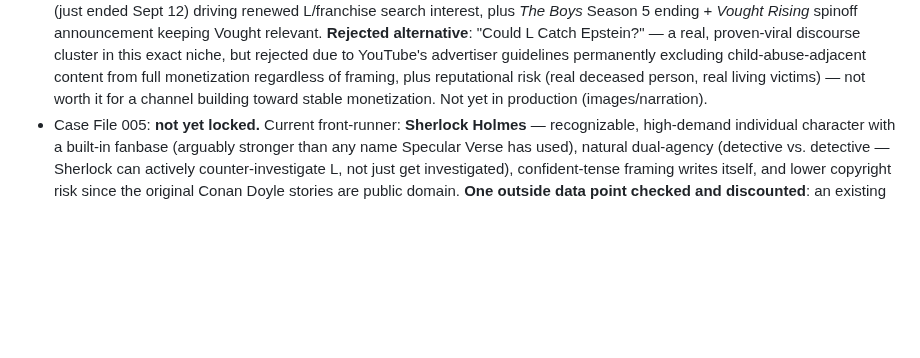
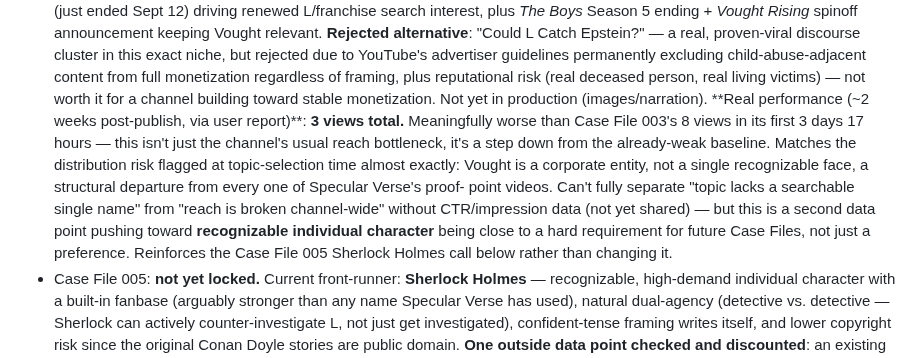
Before and after one commit to labis01/Y-channel, a Markdown page: CLAUDE.md, the part around the change. GitHub-like rendering; blank space fills up the shorter version.

Commit message:
Log Case File 004 real performance: 3 views after ~2 weeks
Meaningfully worse than Case File 003's early numbers, consistent with
the corporate-entity distribution risk flagged at topic-selection time.
Reinforces (doesn't change) the Case File 005 Sherlock Holmes call.

Co-Authored-By: Claude Sonnet 5 <noreply@anthropic.com>
Claude-Session: https://claude.ai/code/session_01QkFBntrDeuawUYcDR38ewM

```diff
--- a/CLAUDE.md
+++ b/CLAUDE.md
@@ -332,6 +332,16 @@ mid-production; script still gets locked first either way.
   permanently excluding child-abuse-adjacent content from full monetization regardless of
   framing, plus reputational risk (real deceased person, real living victims) — not worth it for
   a channel building toward stable monetization. Not yet in production (images/narration).
+  **Real performance (~2 weeks post-publish, via user report)**: **3 views total.** Meaningfully
+  worse than Case File 003's 8 views in its first 3 days 17 hours — this isn't just the
+  channel's usual reach bottleneck, it's a step down from the already-weak baseline. Matches the
+  distribution risk flagged at topic-selection time almost exactly: Vought is a corporate entity,
+  not a single recognizable face, a structural departure from every one of Specular Verse's proof-
+  point videos. Can't fully separate "topic lacks a searchable single name" from "reach is broken
+  channel-wide" without CTR/impression data (not yet shared) — but this is a second data point
+  pushing toward **recognizable individual character** being close to a hard requirement for
+  future Case Files, not just a preference. Reinforces the Case File 005 Sherlock Holmes call
+  below rather than changing it.
 - Case File 005: **not yet locked.** Current front-runner: **Sherlock Holmes** — recognizable,
   high-demand individual character with a built-in fanbase (arguably stronger than any name
   Specular Verse has used), natural dual-agency (detective vs. detective — Sherlock can actively
```
